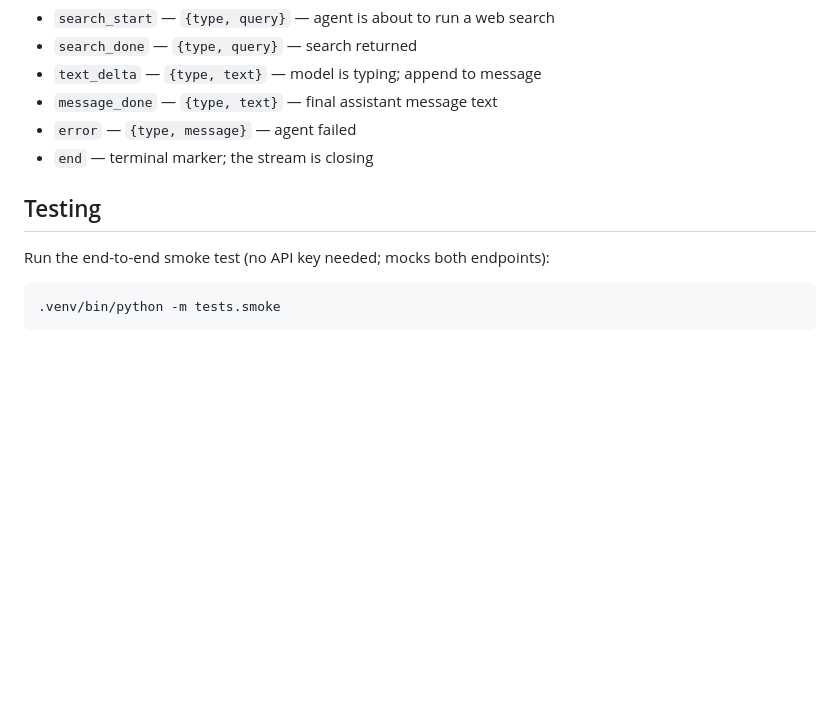
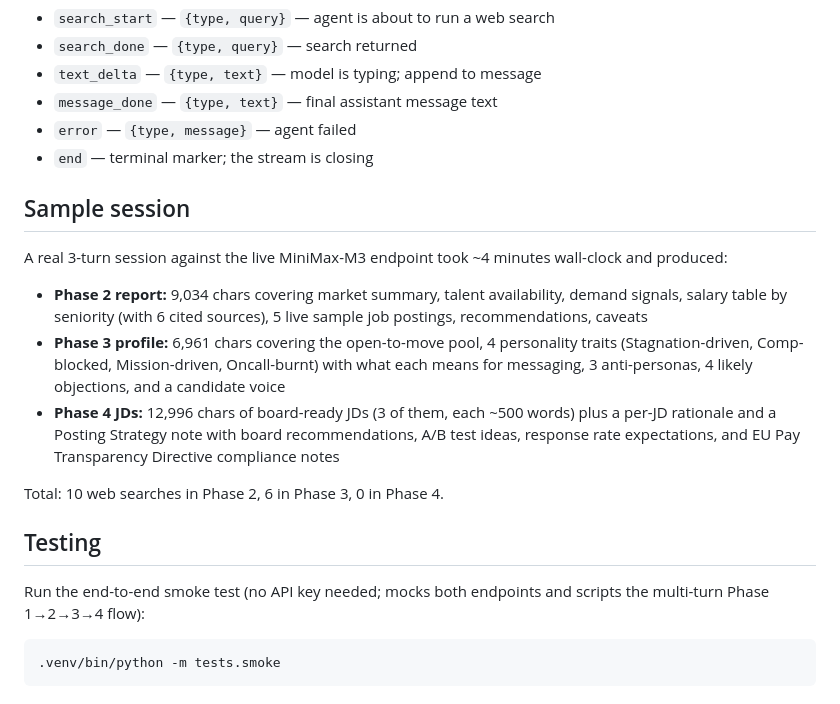
Before and after one commit to zamedic/job-search-agent, a Markdown page: README.md, the part around one of its changes. Drawn GitHub-style; blank space fills up the shorter version.

````diff
--- a/README.md
+++ b/README.md
@@ -121,9 +161,29 @@ docker run -p 8000:8000 -e MINIMAX_API_KEY=*** \
 - `error` — `{type, message}` — agent failed
 - `end` — terminal marker; the stream is closing
 
+## Sample session
+
+A real 3-turn session against the live MiniMax-M3 endpoint took
+~4 minutes wall-clock and produced:
+
+- **Phase 2 report:** 9,034 chars covering market summary, talent
+  availability, demand signals, salary table by seniority (with 6
+  cited sources), 5 live sample job postings, recommendations, caveats
+- **Phase 3 profile:** 6,961 chars covering the open-to-move pool,
+  4 personality traits (Stagnation-driven, Comp-blocked,
+  Mission-driven, Oncall-burnt) with what each means for messaging,
+  3 anti-personas, 4 likely objections, and a candidate voice
+- **Phase 4 JDs:** 12,996 chars of board-ready JDs (3 of them, each
+  ~500 words) plus a per-JD rationale and a Posting Strategy note
+  with board recommendations, A/B test ideas, response rate
+  expectations, and EU Pay Transparency Directive compliance notes
+
+Total: 10 web searches in Phase 2, 6 in Phase 3, 0 in Phase 4.
+
 ## Testing
 
-Run the end-to-end smoke test (no API key needed; mocks both endpoints):
+Run the end-to-end smoke test (no API key needed; mocks both endpoints
+and scripts the multi-turn Phase 1→2→3→4 flow):
 
 ```bash
 .venv/bin/python -m tests.smoke
````
Also changed, not shown: other parts of README.md (+53 -13 lines).
